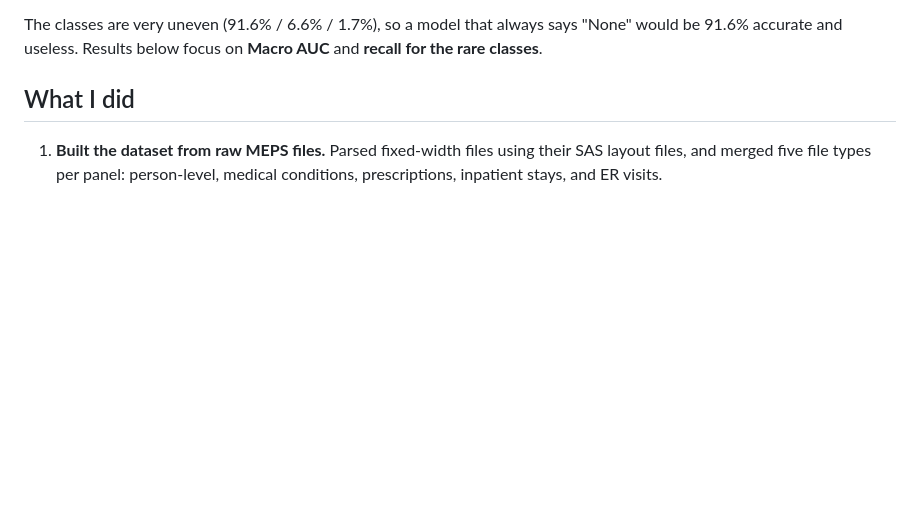
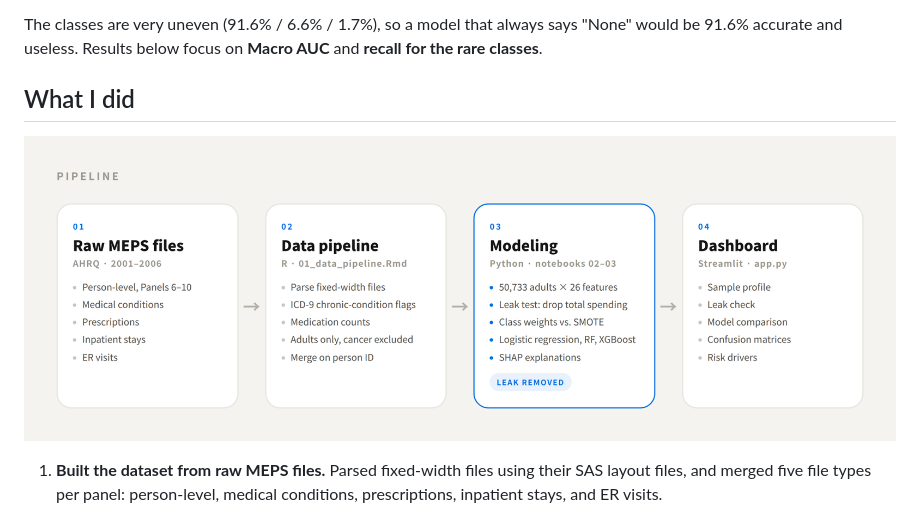
Before and after one commit to SharanV99/meps-hospitalization-risk, a Markdown page: README.md, the part around the change. Drawn GitHub-style; pictures changed too: docs/images/pipeline.png (added); blank space fills up the shorter version.

Commit message:
README: pipeline diagram

```diff
--- a/README.md
+++ b/README.md
@@ -19,6 +19,8 @@ The classes are very uneven (91.6% / 6.6% / 1.7%), so a model that always says "
 91.6% accurate and useless. Results below focus on **Macro AUC** and **recall for the rare classes**.
 
 ## What I did
+
+![Pipeline: raw MEPS files to R pipeline to Python modeling to Streamlit dashboard](docs/images/pipeline.png)
 
 1. **Built the dataset from raw MEPS files.** Parsed fixed-width files using their SAS layout files, and merged
    five file types per panel: person-level, medical conditions, prescriptions, inpatient stays, and ER visits.
```
